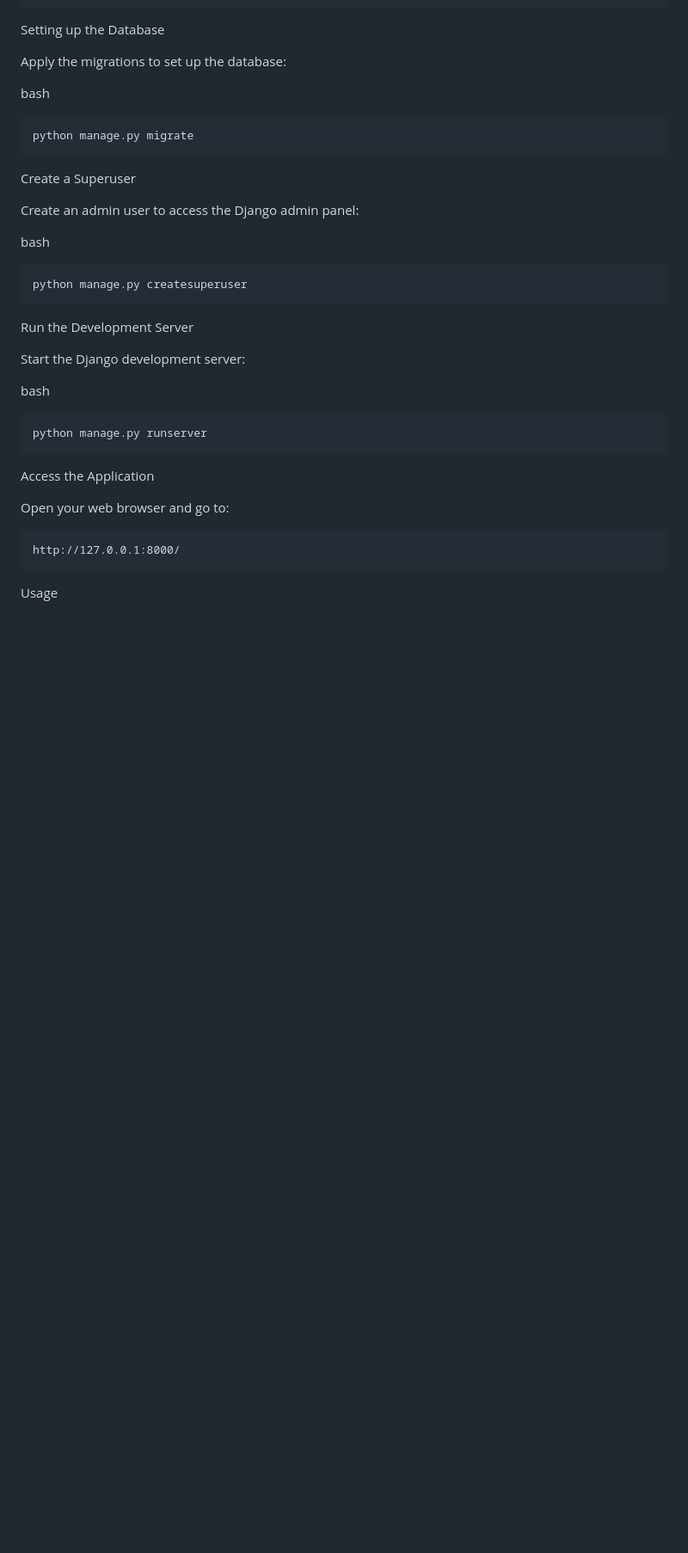
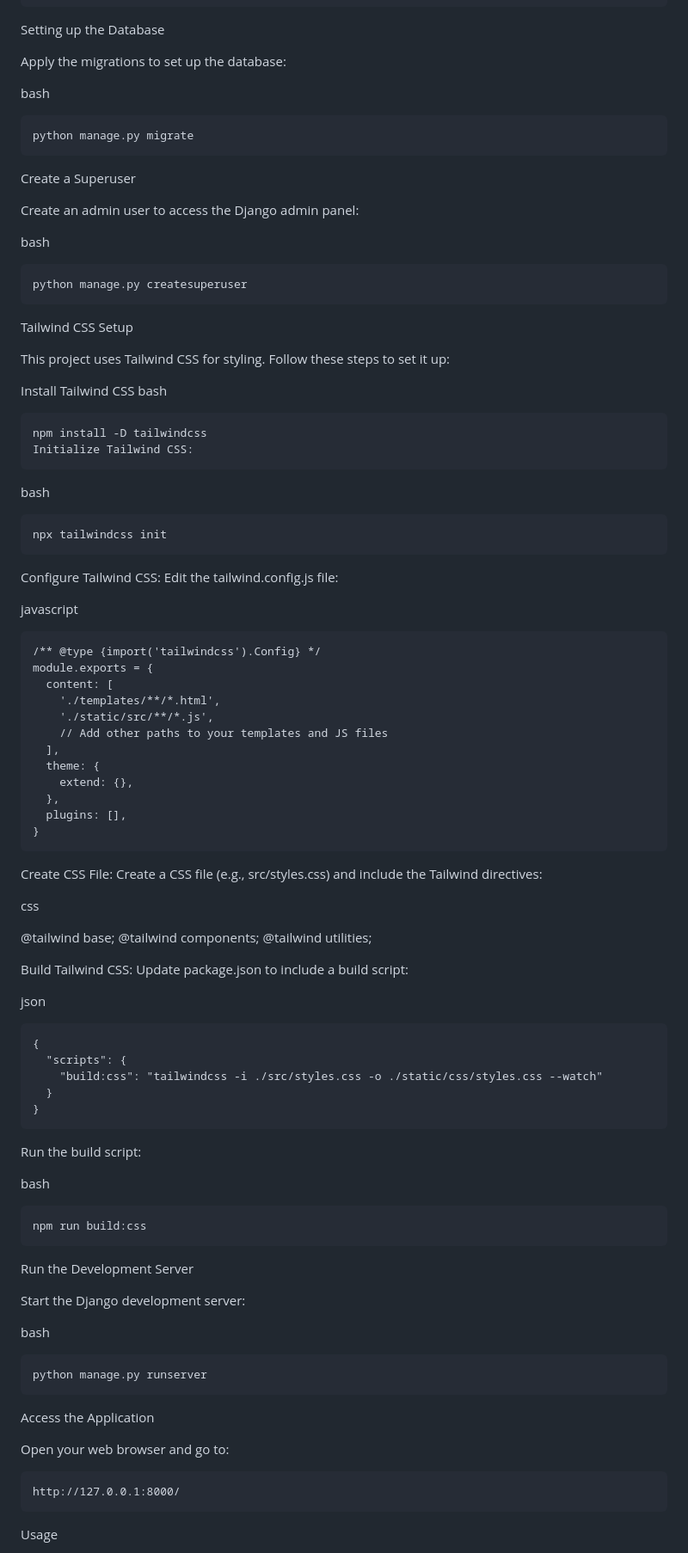
Before and after one commit to nanabright775/Final-Year-Project, a Markdown page: README.md, the part around one of its changes. Shown at 86% size. Rendered like a GitHub page; blank space fills up the shorter version.

```diff
--- a/README.md
+++ b/README.md
@@ -58,6 +58,64 @@ Create an admin user to access the Django admin panel:
 bash
 
     python manage.py createsuperuser
+
+Tailwind CSS Setup
+
+This project uses Tailwind CSS for styling. Follow these steps to set it up:
+
+Install Tailwind CSS
+bash
+
+    npm install -D tailwindcss
+    Initialize Tailwind CSS:
+
+bash
+
+    npx tailwindcss init
+
+Configure Tailwind CSS:
+Edit the tailwind.config.js file:
+
+javascript
+
+    /** @type {import('tailwindcss').Config} */
+    module.exports = {
+      content: [
+        './templates/**/*.html',
+        './static/src/**/*.js',
+        // Add other paths to your templates and JS files
+      ],
+      theme: {
+        extend: {},
+      },
+      plugins: [],
+    }
+
+Create CSS File:
+Create a CSS file (e.g., src/styles.css) and include the Tailwind directives:
+
+css
+
+@tailwind base;
+@tailwind components;
+@tailwind utilities;
+
+Build Tailwind CSS:
+Update package.json to include a build script:
+
+json
+
+    {
+      "scripts": {
+        "build:css": "tailwindcss -i ./src/styles.css -o ./static/css/styles.css --watch"
+      }
+    }
+
+Run the build script:
+
+bash
+
+    npm run build:css
 
 Run the Development Server
 
```
Also changed, not shown: other parts of README.md (+1 -1 lines).
